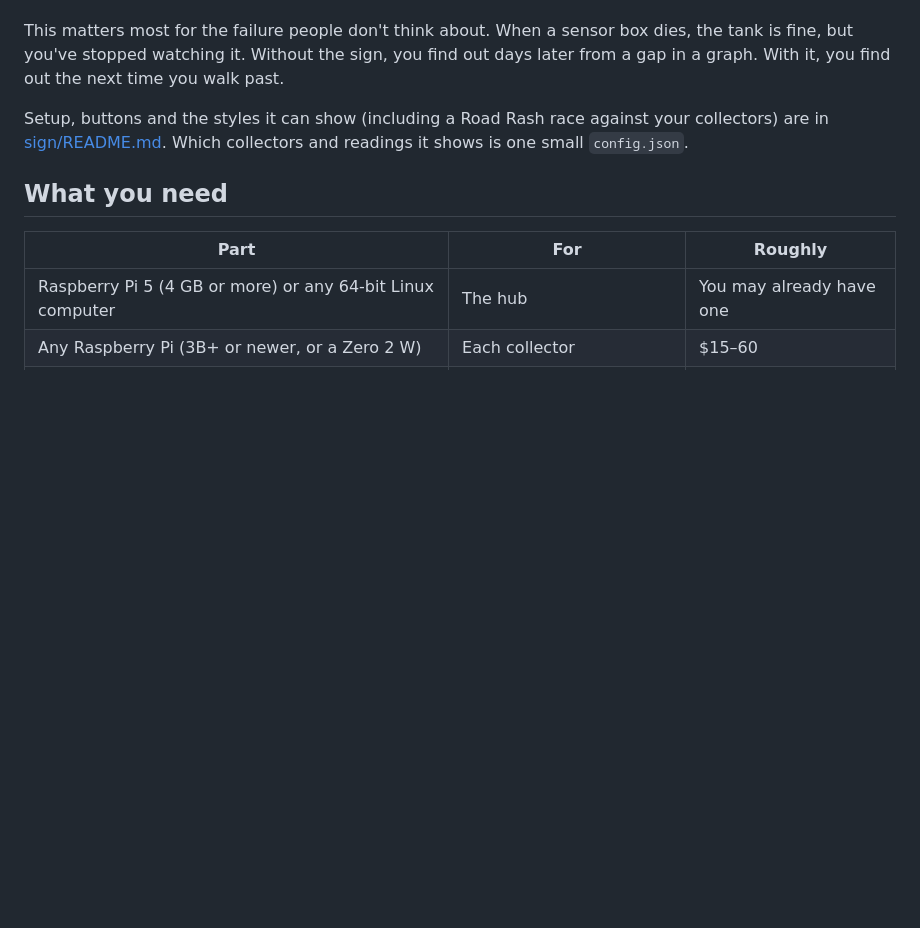
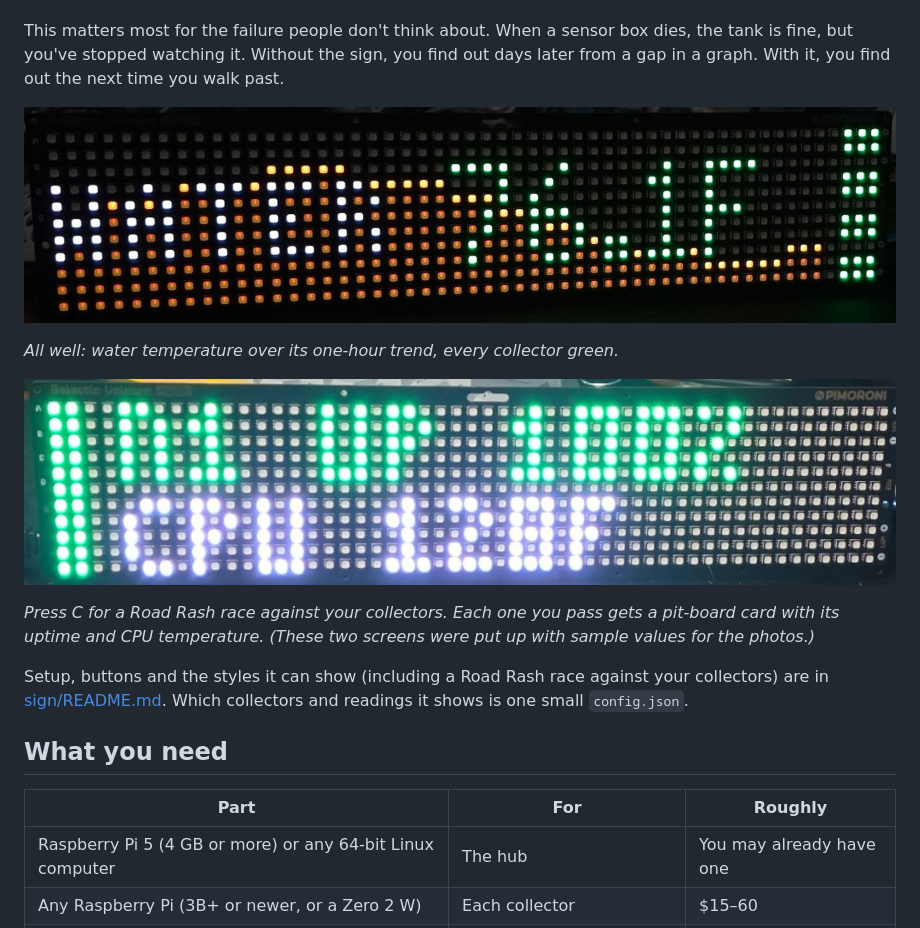
Before and after one commit to MT3chn1k/TankWatch, a Markdown page: README.md, the part around the change. GitHub-like rendering; pictures changed too: docs/images/sign-roadrash-card.jpg (added), docs/images/sign-water-all-green.jpg (added); blank space fills up the shorter version.

```diff
--- a/README.md
+++ b/README.md
@@ -60,6 +60,15 @@ temperature, humidity), so it earns its shelf space.
 This matters most for the failure people don't think about. When a sensor box dies, the tank is fine, but
 you've stopped watching it. Without the sign, you find out days later from a gap in a graph. With it, you
 find out the next time you walk past.
+
+![The standard readout: WATER 76.1F in green over an amber one-hour trend, all four status blocks green](docs/images/sign-water-all-green.jpg)
+
+*All well: water temperature over its one-hour trend, every collector green.*
+
+![A Road Rash pit board card reading N1 UP 100% in green over CPU 128F in white](docs/images/sign-roadrash-card.jpg)
+
+*Press C for a Road Rash race against your collectors. Each one you pass gets a pit-board card with its
+uptime and CPU temperature. (These two screens were put up with sample values for the photos.)*
 
 Setup, buttons and the styles it can show (including a Road Rash race against your collectors) are in
 [sign/README.md](sign/README.md). Which collectors and readings it shows is one small `config.json`.
```
Also changed, not shown: sign/README.md (+8 -0 lines).
